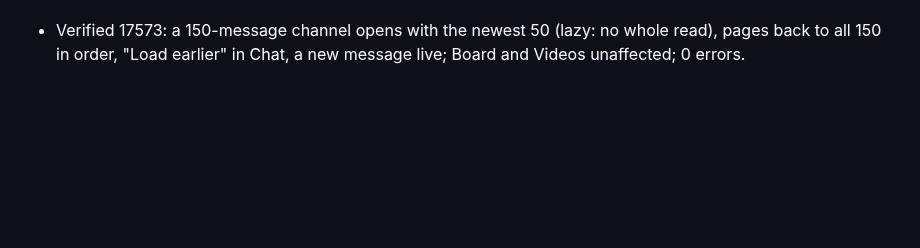
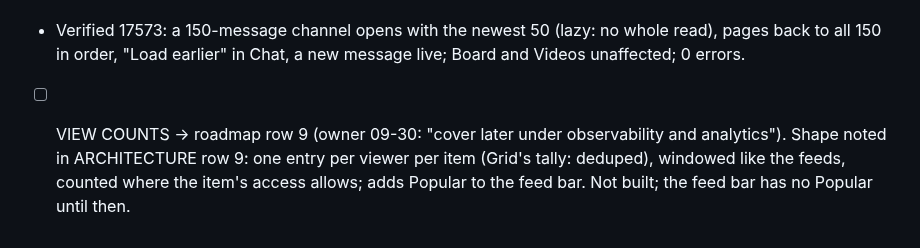
Before and after one commit to craft-ec/craftworks, a Markdown page: .claude/feature-progress.md, the part around the change. Drawn GitHub-style; blank space fills up the shorter version.

Commit message:
View counts planned under observability and analytics (roadmap row 9)

```diff
--- a/.claude/feature-progress.md
+++ b/.claude/feature-progress.md
@@ -863,3 +863,6 @@ Uses what freenet-prolly already has (rev 17d67d8: `range`/`range_with` + `front
       stays lazy; legacy-id videos fall back to whole (as they must).
 - Verified 17573: a 150-message channel opens with the newest 50 (lazy: no whole read), pages back to all 150 in
   order, "Load earlier" in Chat, a new message live; Board and Videos unaffected; 0 errors.
+- [ ] VIEW COUNTS → roadmap row 9 (owner 09-30: "cover later under observability and analytics"). Shape noted in
+      ARCHITECTURE row 9: one entry per viewer per item (Grid's tally: deduped), windowed like the feeds, counted
+      where the item's access allows; adds Popular to the feed bar. Not built; the feed bar has no Popular until then.
```
Also changed, not shown: docs/ARCHITECTURE.md (+1 -1 lines).
